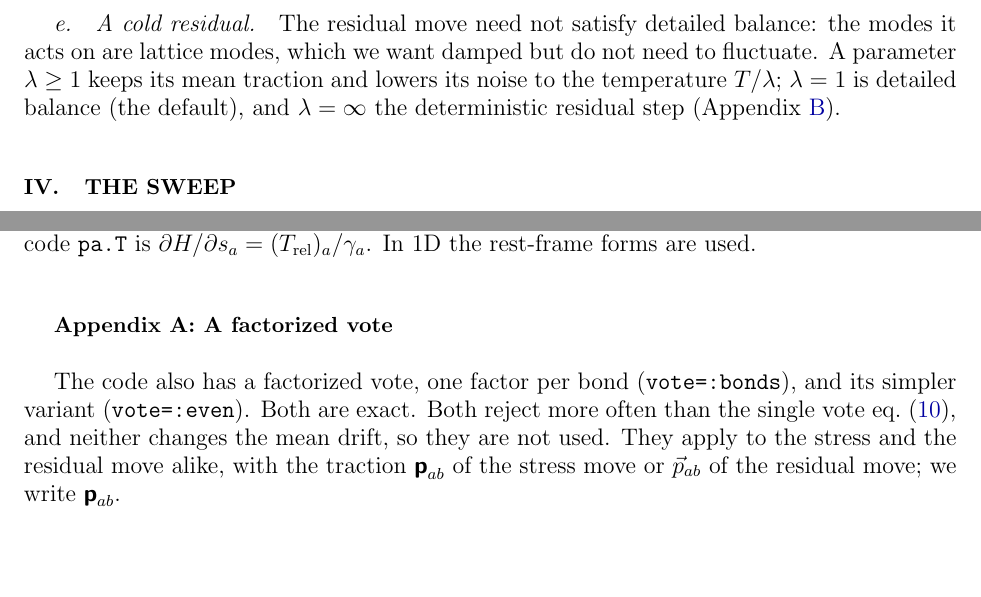
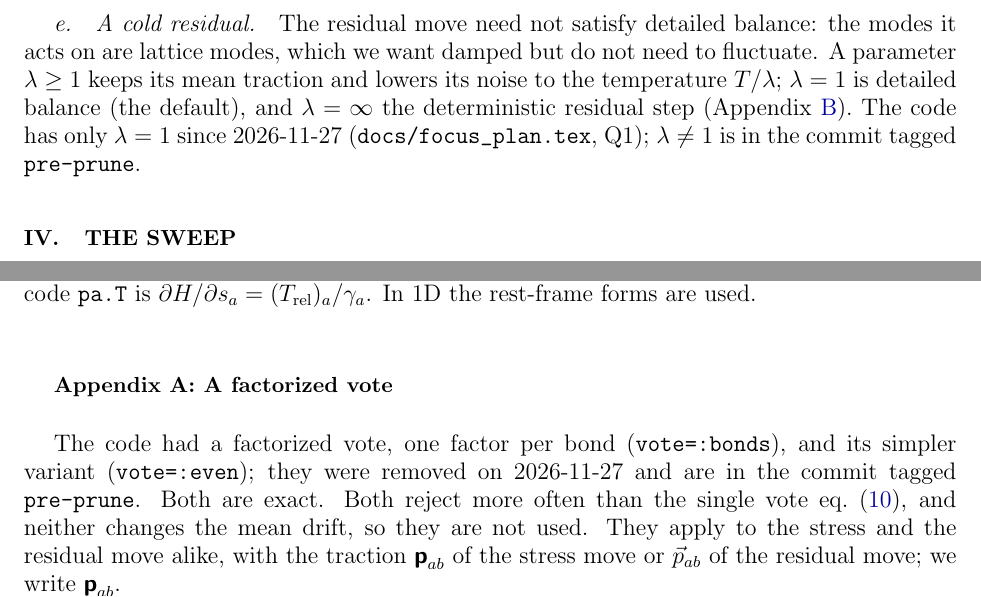
Before and after one commit to derek-teaney/stochastic-sph, a LaTeX paper (docs/stochastic.tex): two parts of pages 7 and 15 of 19, joined at a grey line, cut so that both start at the same text, the shorter picture padded with empty space. Compiled offline with pdfLaTeX.

Commit message:
Q1 (WIP, gate not run): the scripts and tests without λ and the votes (stochastic_thermalize, stochastic_moving, bench_step, profile_step, testeqstart, teststochastic_guard); the regression's step.jl at λ = 1 only and run on both sides (run.sh copies it to the reference); stochastic.tex and nersc/README note the removal and the tag
Co-Authored-By: Claude Opus 5.5 <noreply@anthropic.com>

```diff
--- a/docs/stochastic.tex
+++ b/docs/stochastic.tex
@@ -319,7 +319,8 @@ mode.
 \paragraph{A cold residual.}  The residual move need not satisfy detailed balance: the modes it acts on
 are lattice modes, which we want damped but do not need to fluctuate.  A parameter $\lambda\geq1$
 keeps its mean traction and lowers its noise to the temperature $T/\lambda$; $\lambda=1$ is detailed
-balance (the default), and $\lambda=\infty$ the deterministic residual step (\App{app:cold}).
+balance (the default), and $\lambda=\infty$ the deterministic residual step (\App{app:cold}).  The code has only $\lambda=1$ since
+2026-11-27 (\nolinkurl{docs/focus_plan.tex}, Q1); $\lambda\neq1$ is in the commit tagged \texttt{pre-prune}.
 
 %=============================================================================
 \section{The sweep}
@@ -734,8 +735,8 @@ $\partial H/\partial s_a=(T_{\rm rel})_a/\gamma_a$.  In 1D the rest-frame forms
 \section{A factorized vote}
 \label{app:bonds}
 
-The code also has a factorized vote, one factor per bond (\texttt{vote=:bonds}), and its
-simpler variant (\texttt{vote=:even}).  Both are exact.  Both reject more often than the single vote
+The code had a factorized vote, one factor per bond (\texttt{vote=:bonds}), and its
+simpler variant (\texttt{vote=:even}); they were removed on 2026-11-27 and are in the commit tagged \texttt{pre-prune}.  Both are exact.  Both reject more often than the single vote
 \Eq{Pstar}, and neither changes the mean drift, so they are not used.  They apply to the stress
 and the residual move alike, with the traction $\pf_{ab}$ of the stress move or $\vec p_{ab}$ of the residual
 move; we write $\pf_{ab}$.
```
Also changed, not shown: nersc/README.md, docs/stochastic.tex (4 more changed lines), 10 other files.
